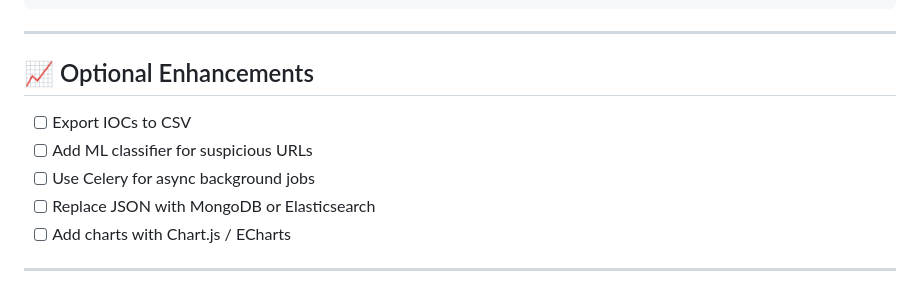
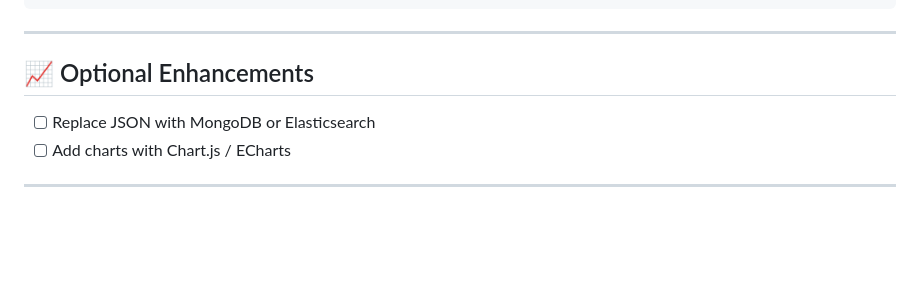
Before and after one commit to tushararora-dev/Advanced_Securifide_Advisory_Task, a Markdown page: README.md, the part around the change. Rendered like a GitHub page; blank space fills up the shorter version.

```diff
--- a/README.md
+++ b/README.md
@@ -76,10 +76,6 @@ python run.py
 ---
 
 ## 📈 Optional Enhancements
-
-- [ ] Export IOCs to CSV
-- [ ] Add ML classifier for suspicious URLs
-- [ ] Use Celery for async background jobs
 - [ ] Replace JSON with MongoDB or Elasticsearch
 - [ ] Add charts with Chart.js / ECharts
 
```
